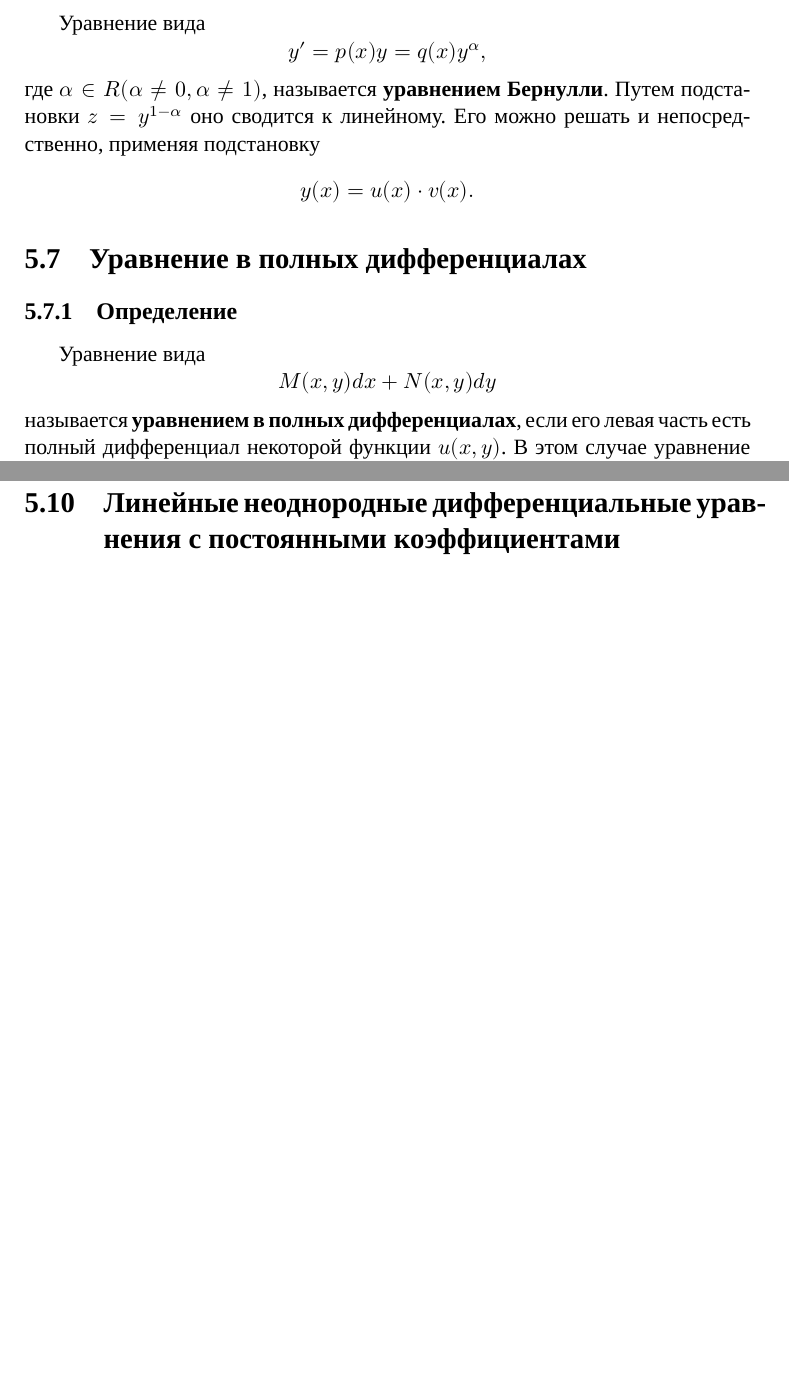
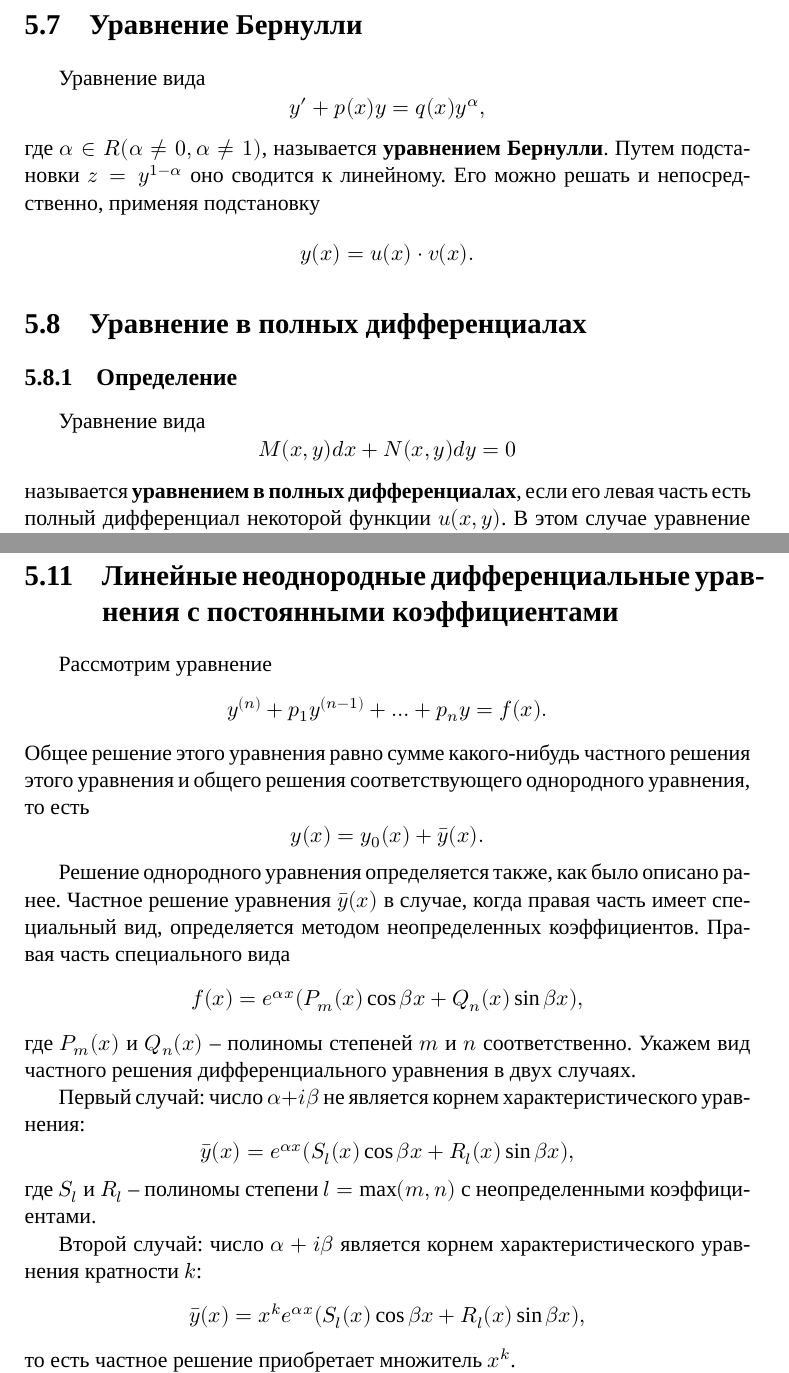
Before and after one commit to danilshvalov/math-notes-term-3, a LaTeX book (notes.tex): two parts of pages 44 and 48 of 48, joined at a grey line, cut at the place of the change, the shorter picture padded with empty space. Compiled offline with XeLaTeX; a missing font is replaced by an installed copy or a similar font.

Commit message:
feat(notes): add lnde

```diff
--- a/notes.tex
+++ b/notes.tex
@@ -2566,9 +2566,11 @@
     v \frac{du}{dx} = q(x).
 \]
 
+\section{Уравнение Бернулли}
+
 Уравнение вида
 \[
-    y' = p(x)y = q(x)y^\alpha,
+    y' + p(x)y = q(x)y^\alpha,
 \]
 где \(\alpha \in R (\alpha \neq 0, \alpha \neq 1)\), называется \textbf{уравнением Бернулли}. Путем подстановки \(z = y^{1 - \alpha}\) оно сводится к линейному. Его можно решать и непосредственно, применяя подстановку
 \[
@@ -2581,7 +2583,7 @@
 
 Уравнение вида
 \[
-    M(x, y) dx + N(x, y)dy
+    M(x, y) dx + N(x, y)dy = 0
 \]
 называется \textbf{уравнением в полных дифференциалах}, если его левая часть есть полный дифференциал некоторой функции \(u(x, y)\). В этом случае уравнение можно записать в виде \(du(x, y) = 0\), откуда следует, что соотношение \(u(x, y) = C\) является его общим интегралом.
 
@@ -2747,7 +2749,31 @@
 
 \section{Линейные неоднородные дифференциальные уравнения с постоянными коэффициентами}
 
-% TODO: дописать
-
+Рассмотрим уравнение
+\[
+    y^{(n)} + p_1 y^{(n - 1)} + \ldots + p_n y = f(x).
+\]
+Общее решение этого уравнения равно сумме какого-нибудь частного решения этого уравнения и общего решения соответствующего однородного уравнения, то есть
+\[
+    y(x) = y_0(x) + \bar{y}(x).
+\]
+
+Решение однородного уравнения определяется также, как было описано ранее. Частное решение уравнения \(\bar{y}(x)\) в случае, когда правая часть имеет специальный вид, определяется методом неопределенных коэффициентов. Правая часть специального вида
+\[
+    f(x) = e^{\alpha x} (P_m(x) \cos \beta x + Q_n(x) \sin \beta x),
+\]
+где \(P_m(x)\) и \(Q_n(x)\) -- полиномы степеней \(m\) и \(n\) соответственно. Укажем вид частного решения дифференциального уравнения в двух случаях.
+
+Первый случай: число \(\alpha + i \beta\) не является корнем характеристического уравнения:
+\[
+    \bar{y}(x) = e^{\alpha x} (S_l(x) \cos \beta x + R_l(x) \sin \beta x),
+\]
+где \(S_l\) и \(R_l\) -- полиномы степени \(l = \max(m, n)\) с неопределенными коэффициентами.
+
+Второй случай: число \(\alpha + i \beta\) является корнем характеристического уравнения кратности \(k\):
+\[
+    \bar{y}(x) = x^k e^{\alpha x} (S_l(x) \cos \beta x + R_l(x) \sin \beta x),
+\]
+то есть частное решение приобретает множитель \(x^k\).
 
 \end{document}
```
Also changed, not shown: notes.pdf, notes.tex (6 more changed lines).
